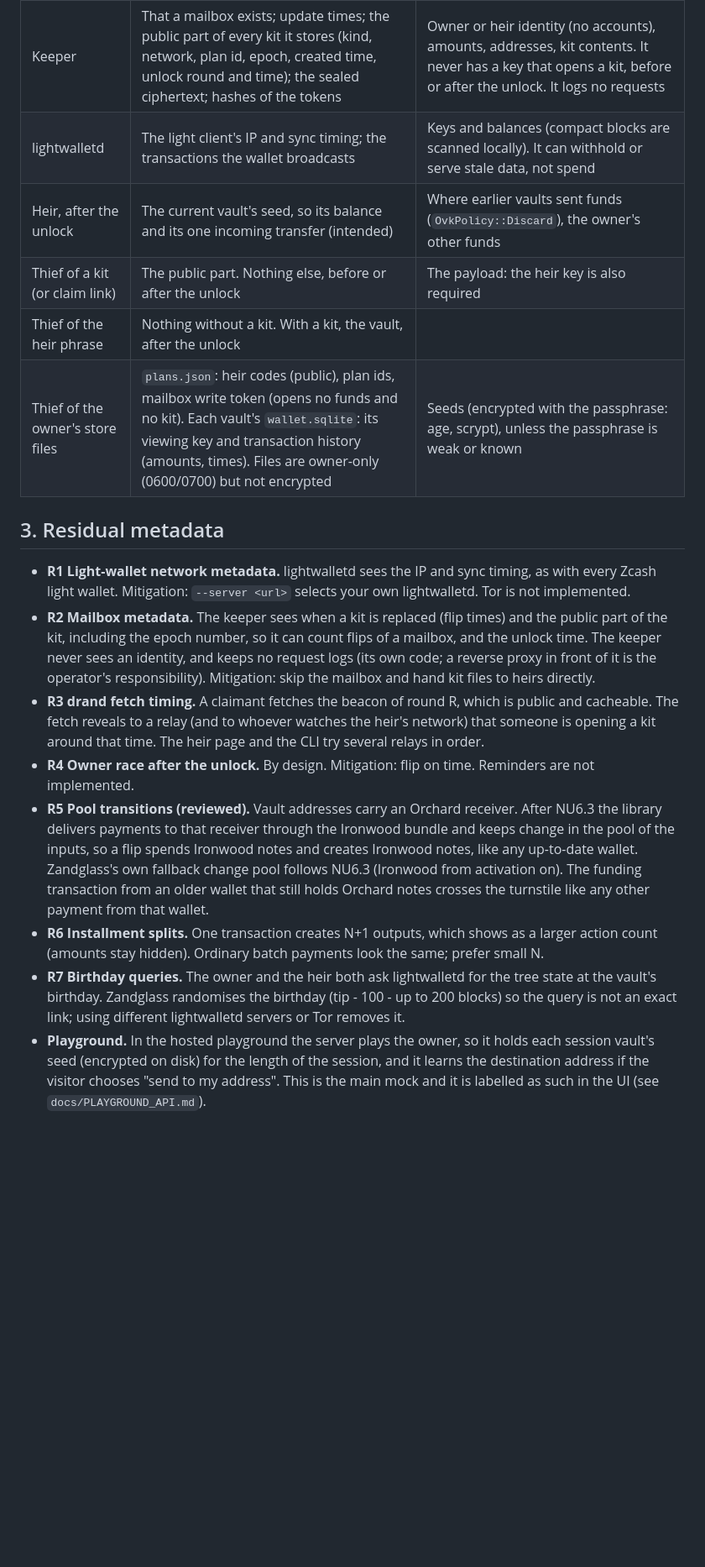
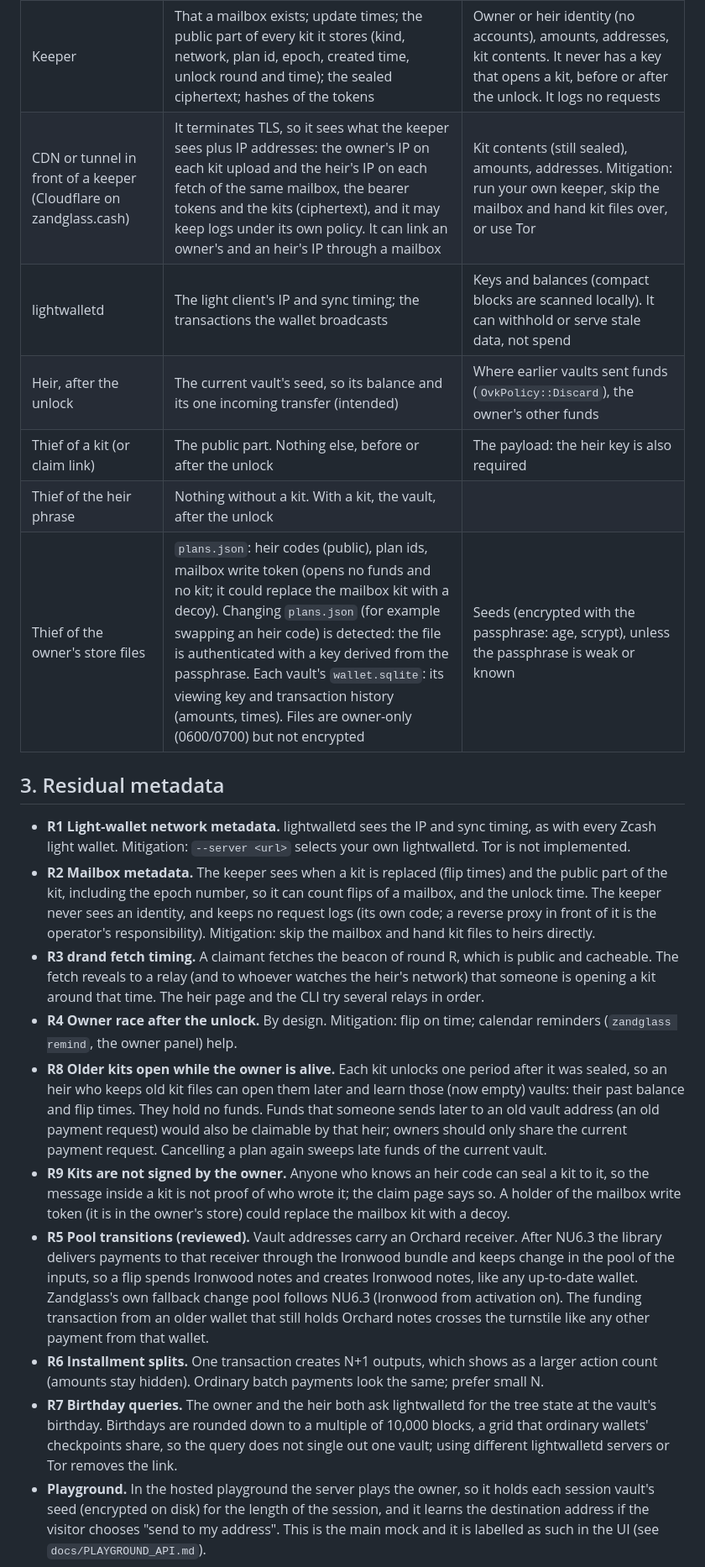
Before and after one commit to 0xBadSign/zandglass, a Markdown page: docs/PRIVACY.md, the part around the change. Shown at 84% size. Rendered like a GitHub page; blank space fills up the shorter version.

Commit message:
Privacy doc: CDN party, older kits, unsigned kits, birthday grid, authenticated plans
Co-Authored-By: Claude Opus 5.5 <noreply@anthropic.com>

```diff
--- a/docs/PRIVACY.md
+++ b/docs/PRIVACY.md
@@ -26,21 +26,24 @@ Zandglass is judged, first of all, on whether it leaks. This document states the
 | Chain observers | Ordinary shielded transactions that look like any wallet's: funding, flips, a claim sweep | That a plan exists, the heir, amounts, unlock times, any link between vault epochs (each epoch is a fresh seed and address; `OvkPolicy::Discard` on every sweep) |
 | drand network and relays | That someone fetched a public beacon, and when (and the fetcher's IP, as any HTTPS server sees) | Anything about a kit. The beacon is public data; the kit is never sent |
 | Keeper | That a mailbox exists; update times; the public part of every kit it stores (kind, network, plan id, epoch, created time, unlock round and time); the sealed ciphertext; hashes of the tokens | Owner or heir identity (no accounts), amounts, addresses, kit contents. It never has a key that opens a kit, before or after the unlock. It logs no requests |
+| CDN or tunnel in front of a keeper (Cloudflare on zandglass.cash) | It terminates TLS, so it sees what the keeper sees plus IP addresses: the owner's IP on each kit upload and the heir's IP on each fetch of the same mailbox, the bearer tokens and the kits (ciphertext), and it may keep logs under its own policy. It can link an owner's and an heir's IP through a mailbox | Kit contents (still sealed), amounts, addresses. Mitigation: run your own keeper, skip the mailbox and hand kit files over, or use Tor |
 | lightwalletd | The light client's IP and sync timing; the transactions the wallet broadcasts | Keys and balances (compact blocks are scanned locally). It can withhold or serve stale data, not spend |
 | Heir, after the unlock | The current vault's seed, so its balance and its one incoming transfer (intended) | Where earlier vaults sent funds (`OvkPolicy::Discard`), the owner's other funds |
 | Thief of a kit (or claim link) | The public part. Nothing else, before or after the unlock | The payload: the heir key is also required |
 | Thief of the heir phrase | Nothing without a kit. With a kit, the vault, after the unlock | |
-| Thief of the owner's store files | `plans.json`: heir codes (public), plan ids, mailbox write token (opens no funds and no kit). Each vault's `wallet.sqlite`: its viewing key and transaction history (amounts, times). Files are owner-only (0600/0700) but not encrypted | Seeds (encrypted with the passphrase: age, scrypt), unless the passphrase is weak or known |
+| Thief of the owner's store files | `plans.json`: heir codes (public), plan ids, mailbox write token (opens no funds and no kit; it could replace the mailbox kit with a decoy). Changing `plans.json` (for example swapping an heir code) is detected: the file is authenticated with a key derived from the passphrase. Each vault's `wallet.sqlite`: its viewing key and transaction history (amounts, times). Files are owner-only (0600/0700) but not encrypted | Seeds (encrypted with the passphrase: age, scrypt), unless the passphrase is weak or known |
 
 ## 3. Residual metadata
 
 - **R1 Light-wallet network metadata.** lightwalletd sees the IP and sync timing, as with every Zcash light wallet. Mitigation: `--server <url>` selects your own lightwalletd. Tor is not implemented.
 - **R2 Mailbox metadata.** The keeper sees when a kit is replaced (flip times) and the public part of the kit, including the epoch number, so it can count flips of a mailbox, and the unlock time. The keeper never sees an identity, and keeps no request logs (its own code; a reverse proxy in front of it is the operator's responsibility). Mitigation: skip the mailbox and hand kit files to heirs directly.
 - **R3 drand fetch timing.** A claimant fetches the beacon of round R, which is public and cacheable. The fetch reveals to a relay (and to whoever watches the heir's network) that someone is opening a kit around that time. The heir page and the CLI try several relays in order.
-- **R4 Owner race after the unlock.** By design. Mitigation: flip on time. Reminders are not implemented.
+- **R4 Owner race after the unlock.** By design. Mitigation: flip on time; calendar reminders (`zandglass remind`, the owner panel) help.
+- **R8 Older kits open while the owner is alive.** Each kit unlocks one period after it was sealed, so an heir who keeps old kit files can open them later and learn those (now empty) vaults: their past balance and flip times. They hold no funds. Funds that someone sends later to an old vault address (an old payment request) would also be claimable by that heir; owners should only share the current payment request. Cancelling a plan again sweeps late funds of the current vault.
+- **R9 Kits are not signed by the owner.** Anyone who knows an heir code can seal a kit to it, so the message inside a kit is not proof of who wrote it; the claim page says so. A holder of the mailbox write token (it is in the owner's store) could replace the mailbox kit with a decoy.
 - **R5 Pool transitions (reviewed).** Vault addresses carry an Orchard receiver. After NU6.3 the library delivers payments to that receiver through the Ironwood bundle and keeps change in the pool of the inputs, so a flip spends Ironwood notes and creates Ironwood notes, like any up-to-date wallet. Zandglass's own fallback change pool follows NU6.3 (Ironwood from activation on). The funding transaction from an older wallet that still holds Orchard notes crosses the turnstile like any other payment from that wallet.
 - **R6 Installment splits.** One transaction creates N+1 outputs, which shows as a larger action count (amounts stay hidden). Ordinary batch payments look the same; prefer small N.
-- **R7 Birthday queries.** The owner and the heir both ask lightwalletd for the tree state at the vault's birthday. Zandglass randomises the birthday (tip - 100 - up to 200 blocks) so the query is not an exact link; using different lightwalletd servers or Tor removes it.
+- **R7 Birthday queries.** The owner and the heir both ask lightwalletd for the tree state at the vault's birthday. Birthdays are rounded down to a multiple of 10,000 blocks, a grid that ordinary wallets' checkpoints share, so the query does not single out one vault; using different lightwalletd servers or Tor removes the link.
 - **Playground.** In the hosted playground the server plays the owner, so it holds each session vault's seed (encrypted on disk) for the length of the session, and it learns the destination address if the visitor chooses "send to my address". This is the main mock and it is labelled as such in the UI (see `docs/PLAYGROUND_API.md`).
 
 ## 4. Fingerprint analysis
```
Also changed, not shown: README.md (+1 -0 lines).
